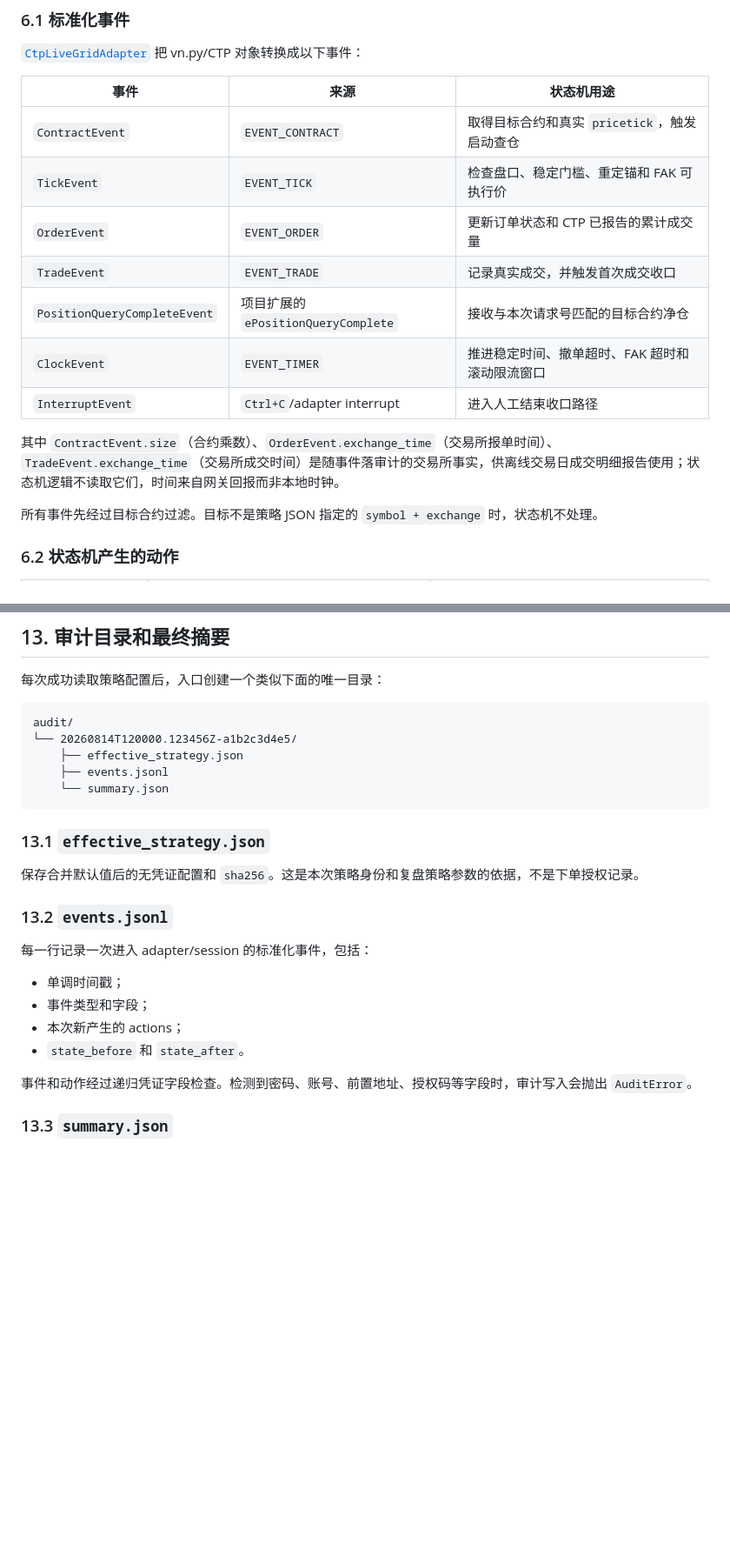
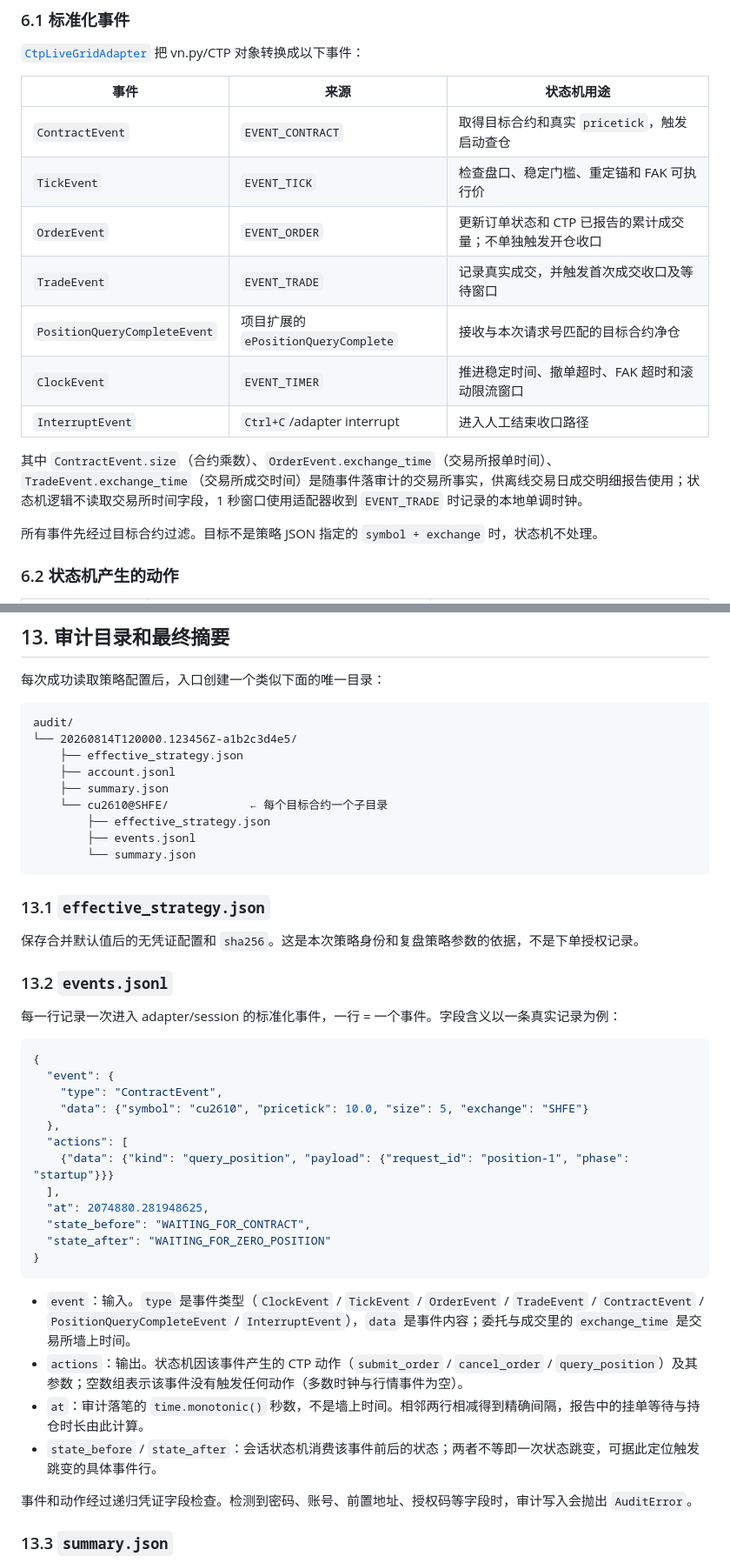
Before and after one commit to dreamfatpursue/simnow-test, a Markdown page: docs/live-grid-runtime.md, 2 parts joined by grey strips. Shown at 87% size. Drawn GitHub-style; blank space fills up the shorter version.

Commit message:
docs: explain events.jsonl fields and fix audit directory tree

````diff
--- a/docs/live-grid-runtime.md
+++ b/docs/live-grid-runtime.md
@@ -228,13 +236,13 @@ stateDiagram-v2
 | --- | --- | --- |
 | `ContractEvent` | `EVENT_CONTRACT` | 取得目标合约和真实 `pricetick`，触发启动查仓 |
 | `TickEvent` | `EVENT_TICK` | 检查盘口、稳定门槛、重定锚和 FAK 可执行价 |
-| `OrderEvent` | `EVENT_ORDER` | 更新订单状态和 CTP 已报告的累计成交量 |
-| `TradeEvent` | `EVENT_TRADE` | 记录真实成交，并触发首次成交收口 |
+| `OrderEvent` | `EVENT_ORDER` | 更新订单状态和 CTP 已报告的累计成交量；不单独触发开仓收口 |
+| `TradeEvent` | `EVENT_TRADE` | 记录真实成交，并触发首次成交收口及等待窗口 |
 | `PositionQueryCompleteEvent` | 项目扩展的 `ePositionQueryComplete` | 接收与本次请求号匹配的目标合约净仓 |
 | `ClockEvent` | `EVENT_TIMER` | 推进稳定时间、撤单超时、FAK 超时和滚动限流窗口 |
 | `InterruptEvent` | `Ctrl+C`/adapter interrupt | 进入人工结束收口路径 |
 
-其中 `ContractEvent.size`（合约乘数）、`OrderEvent.exchange_time`（交易所报单时间）、`TradeEvent.exchange_time`（交易所成交时间）是随事件落审计的交易所事实，供离线交易日成交明细报告使用；状态机逻辑不读取它们，时间来自网关回报而非本地时钟。
+其中 `ContractEvent.size`（合约乘数）、`OrderEvent.exchange_time`（交易所报单时间）、`TradeEvent.exchange_time`（交易所成交时间）是随事件落审计的交易所事实，供离线交易日成交明细报告使用；状态机逻辑不读取交易所时间字段，1 秒窗口使用适配器收到 `EVENT_TRADE` 时记录的本地单调时钟。
 
 所有事件先经过目标合约过滤。目标不是策略 JSON 指定的 `symbol + exchange` 时，状态机不处理。
 
@@ -451,8 +459,12 @@ CTP 同一时刻只允许一个在途查询。目标合约回报经常在合约
 audit/
 └── 20260814T120000.123456Z-a1b2c3d4e5/
     ├── effective_strategy.json
-    ├── events.jsonl
-    └── summary.json
+    ├── account.jsonl
+    ├── summary.json
+    └── cu2610@SHFE/            ← 每个目标合约一个子目录
+        ├── effective_strategy.json
+        ├── events.jsonl
+        └── summary.json
 ```
 
 ### 13.1 `effective_strategy.json`
@@ -461,12 +473,27 @@ audit/
 
 ### 13.2 `events.jsonl`
 
-每一行记录一次进入 adapter/session 的标准化事件，包括：
+每一行记录一次进入 adapter/session 的标准化事件，一行 = 一个事件。字段含义以一条真实记录为例：
 
-- 单调时间戳；
-- 事件类型和字段；
-- 本次新产生的 actions；
-- `state_before` 和 `state_after`。
+```json
+{
+  "event": {
+    "type": "ContractEvent",
+    "data": {"symbol": "cu2610", "pricetick": 10.0, "size": 5, "exchange": "SHFE"}
+  },
+  "actions": [
+    {"data": {"kind": "query_position", "payload": {"request_id": "position-1", "phase": "startup"}}}
+  ],
+  "at": 2074880.281948625,
+  "state_before": "WAITING_FOR_CONTRACT",
+  "state_after": "WAITING_FOR_ZERO_POSITION"
+}
+```
+
+- `event`：输入。`type` 是事件类型（`ClockEvent` / `TickEvent` / `OrderEvent` / `TradeEvent` / `ContractEvent` / `PositionQueryCompleteEvent` / `InterruptEvent`），`data` 是事件内容；委托与成交里的 `exchange_time` 是交易所墙上时间。
+- `actions`：输出。状态机因该事件产生的 CTP 动作（`submit_order` / `cancel_order` / `query_position`）及其参数；空数组表示该事件没有触发任何动作（多数时钟与行情事件为空）。
+- `at`：审计落笔的 `time.monotonic()` 秒数，不是墙上时间。相邻两行相减得到精确间隔，报告中的挂单等待与持仓时长由此计算。
+- `state_before` / `state_after`：会话状态机消费该事件前后的状态；两者不等即一次状态跳变，可据此定位触发跳变的具体事件行。
 
 事件和动作经过递归凭证字段检查。检测到密码、账号、前置地址、授权码等字段时，审计写入会抛出 `AuditError`。
 
````
Also changed, not shown: other parts of docs/live-grid-runtime.md (+13 -5 lines).
